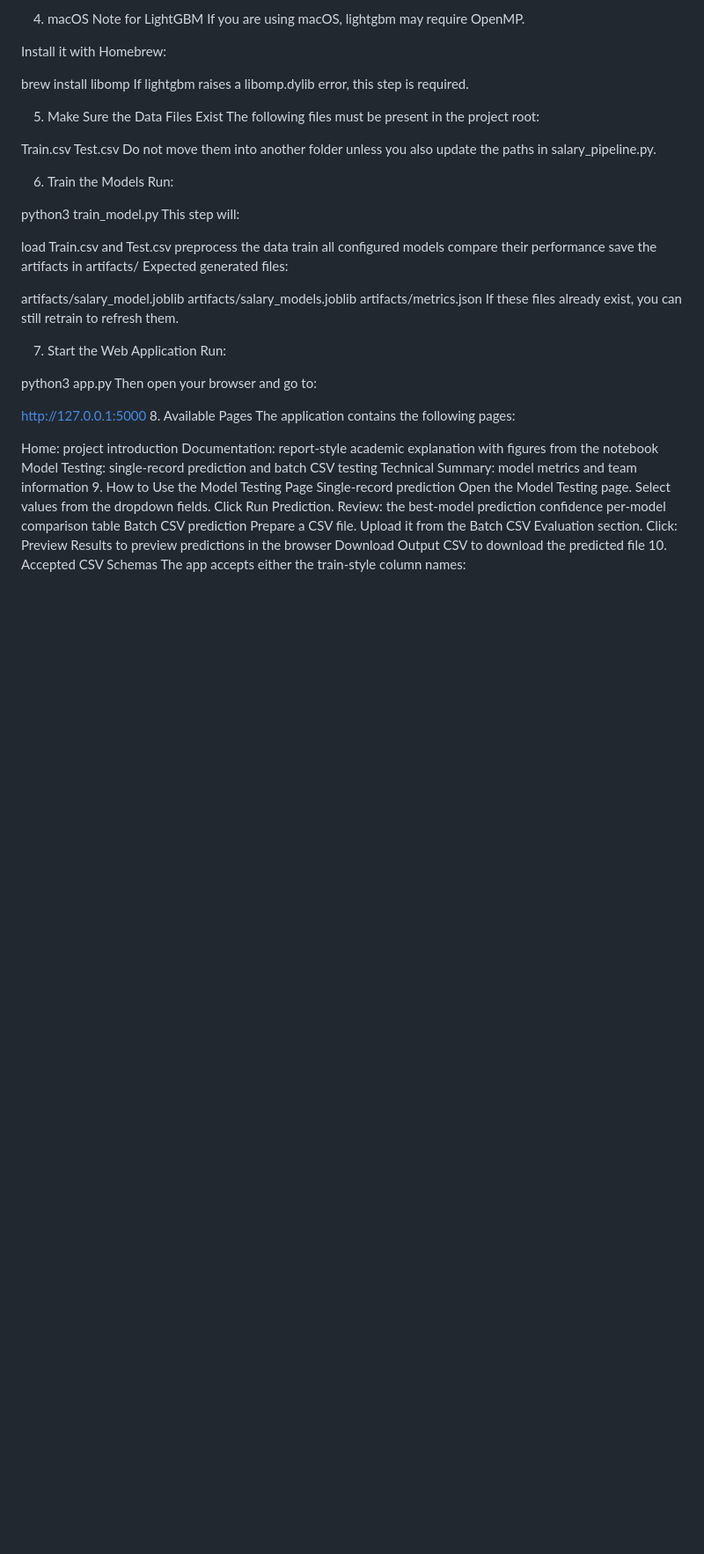
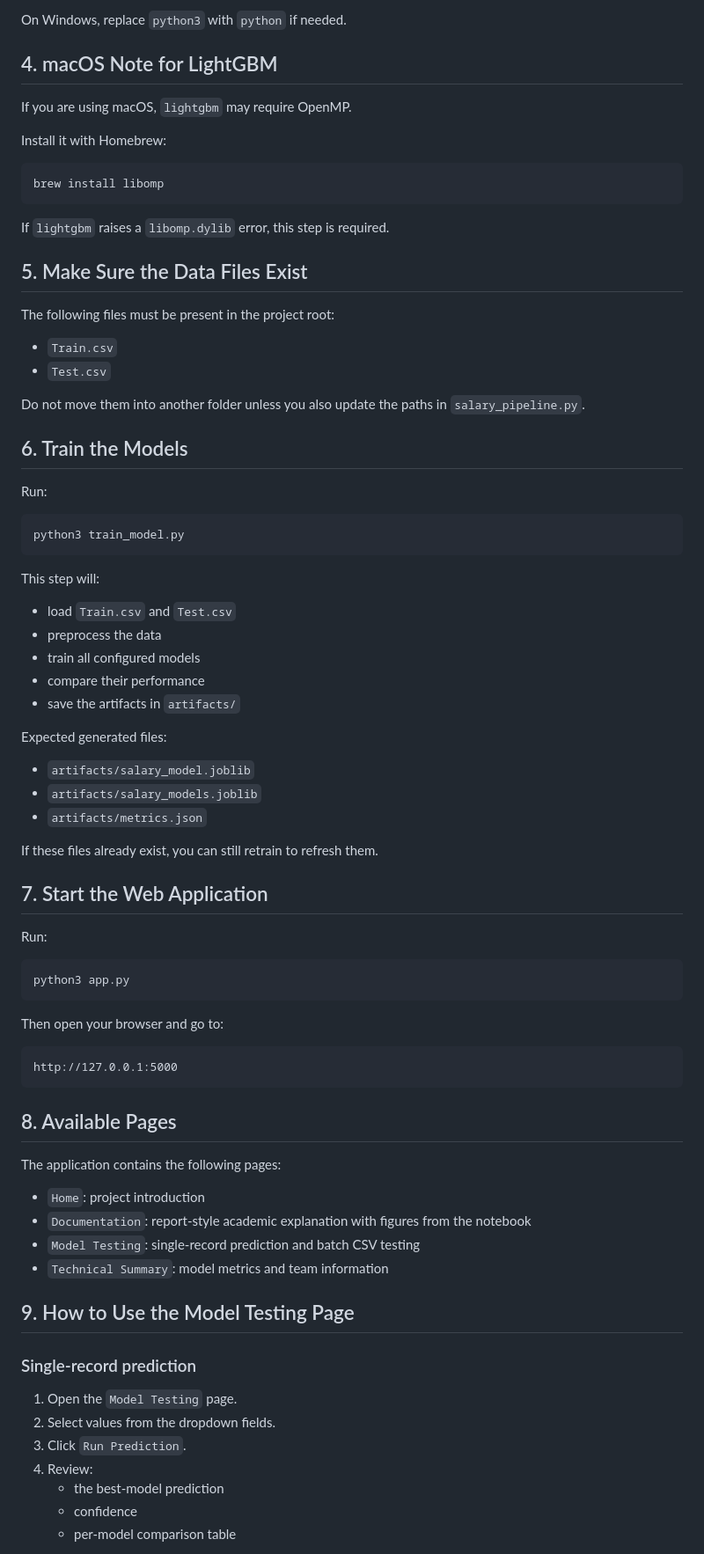
Before and after one commit to bassant-omar23/Employee-Salary-Prediction-System, a Markdown page: README.md, the part around one of its changes. Shown at 88% size. GitHub-like rendering; blank space fills up the shorter version.

Commit message:
Update README for clarity and formatting

````diff
--- a/README.md
+++ b/README.md
@@ -66,64 +90,83 @@ On Windows, replace python3 with python if needed.
 
-4. macOS Note for LightGBM
-If you are using macOS, lightgbm may require OpenMP.
+On Windows, replace `python3` with `python` if needed.
+
+## 4. macOS Note for LightGBM
+
+If you are using macOS, `lightgbm` may require OpenMP.
 
 Install it with Homebrew:
 
+```bash
 brew install libomp
-If lightgbm raises a libomp.dylib error, this step is required.
+```
 
-5. Make Sure the Data Files Exist
+If `lightgbm` raises a `libomp.dylib` error, this step is required.
+
+## 5. Make Sure the Data Files Exist
+
 The following files must be present in the project root:
 
-Train.csv
-Test.csv
-Do not move them into another folder unless you also update the paths in salary_pipeline.py.
+- `Train.csv`
+- `Test.csv`
 
-6. Train the Models
+Do not move them into another folder unless you also update the paths in `salary_pipeline.py`.
+
+## 6. Train the Models
+
 Run:
 
+```bash
 python3 train_model.py
+```
+
 This step will:
 
-load Train.csv and Test.csv
-preprocess the data
-train all configured models
-compare their performance
-save the artifacts in artifacts/
+- load `Train.csv` and `Test.csv`
+- preprocess the data
+- train all configured models
+- compare their performance
+- save the artifacts in `artifacts/`
+
 Expected generated files:
 
-artifacts/salary_model.joblib
-artifacts/salary_models.joblib
-artifacts/metrics.json
+- `artifacts/salary_model.joblib`
+- `artifacts/salary_models.joblib`
+- `artifacts/metrics.json`
+
 If these files already exist, you can still retrain to refresh them.
 
-7. Start the Web Application
+## 7. Start the Web Application
+
 Run:
 
+```bash
 python3 app.py
+```
+
 Then open your browser and go to:
 
+```text
 http://127.0.0.1:5000
-8. Available Pages
+```
+
+## 8. Available Pages
+
 The application contains the following pages:
 
-Home: project introduction
-Documentation: report-style academic explanation with figures from the notebook
-Model Testing: single-record prediction and batch CSV testing
-Technical Summary: model metrics and team information
-9. How to Use the Model Testing Page
-Single-record prediction
-Open the Model Testing page.
-Select values from the dropdown fields.
-Click Run Prediction.
-Review:
-the best-model prediction
-confidence
-per-model comparison table
-Batch CSV prediction
-Prepare a CSV file.
-Upload it from the Batch CSV Evaluation section.
-Click:
-Preview Results to preview predictions in the browser
-Download Output CSV to download the predicted file
-10. Accepted CSV Schemas
+- `Home`: project introduction
+- `Documentation`: report-style academic explanation with figures from the notebook
+- `Model Testing`: single-record prediction and batch CSV testing
+- `Technical Summary`: model metrics and team information
+
+## 9. How to Use the Model Testing Page
+
+### Single-record prediction
+
+1. Open the `Model Testing` page.
+2. Select values from the dropdown fields.
+3. Click `Run Prediction`.
+4. Review:
+   - the best-model prediction
+   - confidence
+   - per-model comparison table
+
````
Also changed, not shown: other parts of README.md (+124 -54 lines).
